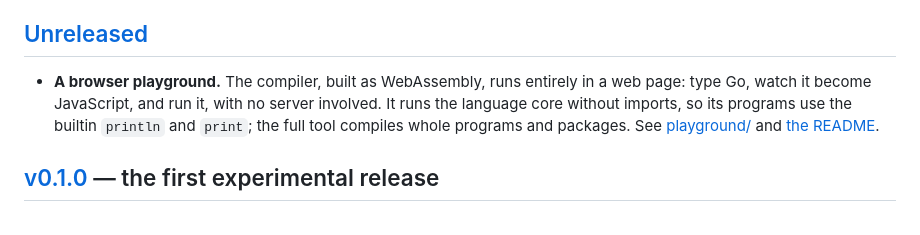
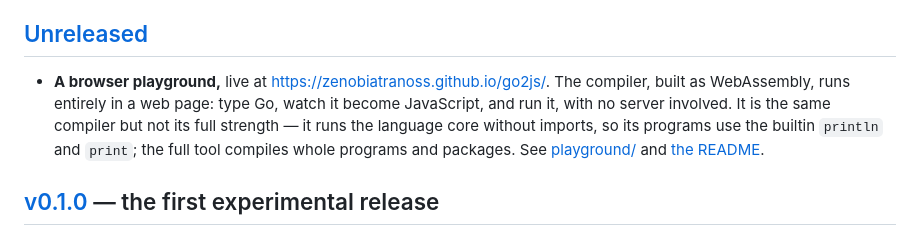
Before and after one commit to zenobiatranoss/go2js, a Markdown page: CHANGELOG.md, the part around the change. Rendered like a GitHub page.

```diff
--- a/CHANGELOG.md
+++ b/CHANGELOG.md
@@ -8,12 +8,13 @@ the tool does not do yet are as much a part of a release as the things it does.
 
 ## [Unreleased]
 
-- **A browser playground.** The compiler, built as WebAssembly, runs entirely in
-  a web page: type Go, watch it become JavaScript, and run it, with no server
-  involved. It runs the language core without imports, so its programs use the
-  builtin `println` and `print`; the full tool compiles whole programs and
-  packages. See [playground/](playground) and
-  [the README](README.md#playground).
+- **A browser playground,** live at
+  <https://zenobiatranoss.github.io/go2js/>. The compiler, built as WebAssembly,
+  runs entirely in a web page: type Go, watch it become JavaScript, and run it,
+  with no server involved. It is the same compiler but not its full strength — it
+  runs the language core without imports, so its programs use the builtin
+  `println` and `print`; the full tool compiles whole programs and packages. See
+  [playground/](playground) and [the README](README.md#playground).
 
 ## [v0.1.0] — the first experimental release
 
```
Also changed, not shown: README.md (+18 -8 lines).
